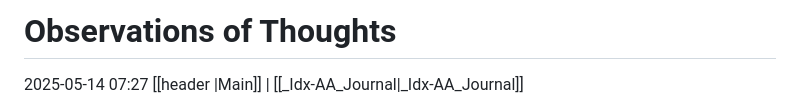
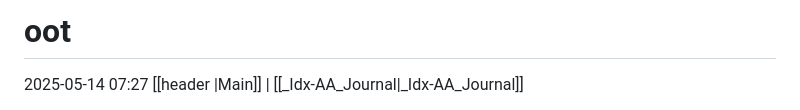
Before and after one commit to obsofthgt/StoryIdx, a Markdown page: oot.md, the part around the change. Rendered like a GitHub page.

```diff
--- a/oot.md
+++ b/oot.md
@@ -1,4 +1,4 @@
-# Observations of Thoughts
+# oot
 
 
 2025-05-14 07:27
```
